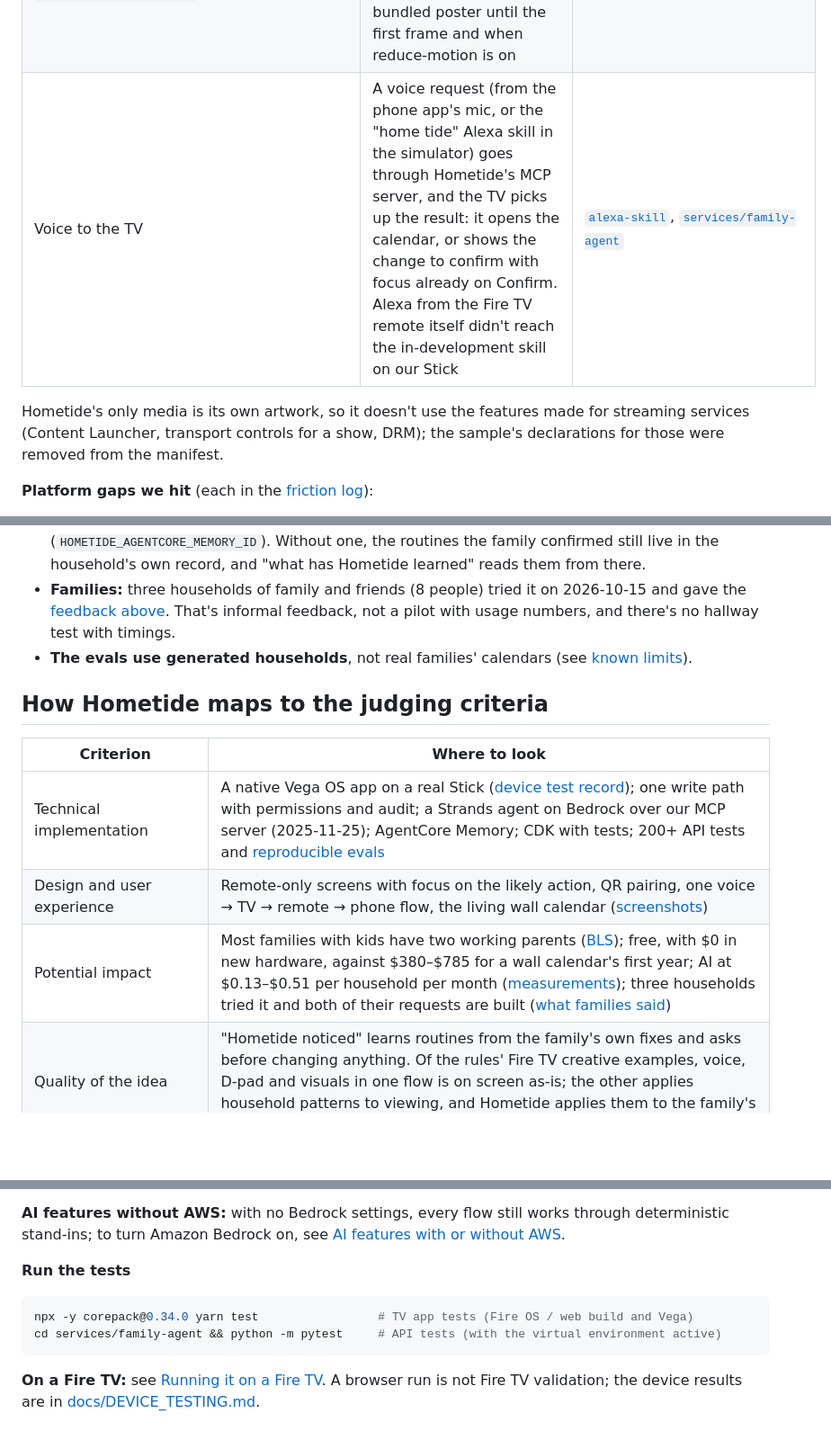
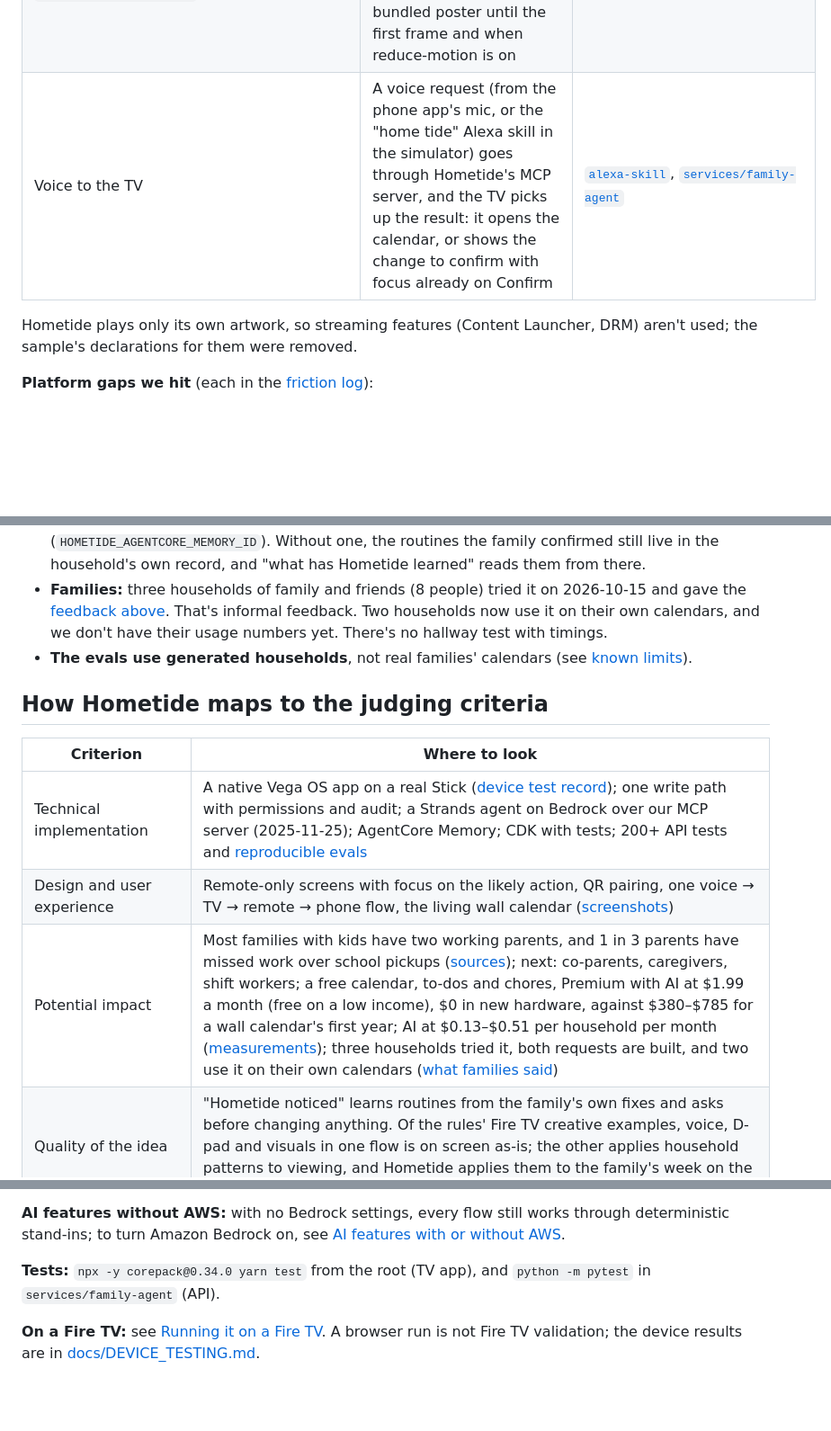
Before and after one commit to vvdotcom/FamilyOs, a Markdown page: README.md, 3 parts joined by grey strips. Shown at 90% size. GitHub-like rendering; blank space fills up the shorter version.

````diff
--- a/README.md
+++ b/README.md
@@ -228,10 +239,10 @@ physical Fire TV Stick 4K Select ([on a real Fire TV](#on-a-real-fire-tv)).
 | Accessibility settings (`com.amazon.devconf.privilege.accessibility`) | Reads the system reduce-motion setting for celebrations, focus animation and movement breaks. Buttons, the pairing QR code and the wall calendar have screen-reader labels | [`useReducedMotion.ts`](./packages/shared-ui/src/hooks/useReducedMotion.ts) |
 | Vega ports of React Navigation, AsyncStorage, Gesture Handler and Reanimated | Screen navigation, and a TV that keeps its pairing, theme and offline household across restarts | [`apps/vega/src`](./apps/vega/src), [`nativeStore.vega.ts`](./packages/shared-ui/src/storage/nativeStore.vega.ts) |
 | Vega media player (`@amazon-devices/react-native-w3cmedia`: `VideoPlayer` on a `KeplerVideoSurfaceView`) | The wall calendar's weather landscapes: muted 8-second 1080p loops, decoded by the Stick's video hardware so they stay smooth, with a bundled poster until the first frame and when reduce-motion is on | [`WeatherScene.vega.tsx`](./packages/shared-ui/src/components/WeatherScene.vega.tsx), [`brand/wall-scenes`](./brand/wall-scenes) |
-| Voice to the TV | A voice request (from the phone app's mic, or the "home tide" Alexa skill in the simulator) goes through Hometide's MCP server, and the TV picks up the result: it opens the calendar, or shows the change to confirm with focus already on Confirm. Alexa from the Fire TV remote itself didn't reach the in-development skill on our Stick | [`alexa-skill`](./alexa-skill), [`services/family-agent`](./services/family-agent) |
+| Voice to the TV | A voice request (from the phone app's mic, or the "home tide" Alexa skill in the simulator) goes through Hometide's MCP server, and the TV picks up the result: it opens the calendar, or shows the change to confirm with focus already on Confirm | [`alexa-skill`](./alexa-skill), [`services/family-agent`](./services/family-agent) |
 
-Hometide's only media is its own artwork, so it doesn't use the features made for streaming services (Content
-Launcher, transport controls for a show, DRM); the sample's declarations for those were removed from the manifest.
+Hometide plays only its own artwork, so streaming features (Content Launcher, DRM) aren't used; the sample's
+declarations for them were removed.
 
 **Platform gaps we hit** (each in the [friction log](./docs/FRICTION_LOG.md)):
 - **The screen couldn't stay on** for an app that isn't playing media. The wall now plays its weather loop through
@@ -388,8 +399,8 @@ What is real today, and what isn't yet:
   the routines the family confirmed still live in the household's own record, and "what has Hometide learned" reads
   them from there.
 - **Families:** three households of family and friends (8 people) tried it on 2026-10-15 and gave the
-  [feedback above](#what-families-said). That's informal feedback, not a pilot with usage numbers, and there's no
-  hallway test with timings.
+  [feedback above](#what-families-said). That's informal feedback. Two households now use it on their own
+  calendars, and we don't have their usage numbers yet. There's no hallway test with timings.
 - **The evals use generated households**, not real families' calendars (see [known limits](./docs/EVALS.md#known-limits)).
 
 ## How Hometide maps to the judging criteria
@@ -398,7 +409,7 @@ What is real today, and what isn't yet:
 |---|---|
 | Technical implementation | A native Vega OS app on a real Stick ([device test record](./docs/DEVICE_TESTING.md#fire-tv-device-test-record)); one write path with permissions and audit; a Strands agent on Bedrock over our MCP server (2025-11-25); AgentCore Memory; CDK with tests; 200+ API tests and [reproducible evals](#evals) |
 | Design and user experience | Remote-only screens with focus on the likely action, QR pairing, one voice → TV → remote → phone flow, the living wall calendar ([screenshots](#screenshots)) |
-| Potential impact | Most families with kids have two working parents ([BLS](https://www.bls.gov/opub/ted/2026/among-married-couple-families-with-children-97-4-percent-had-at-least-one-employed-parent-in-2025.htm)); free, with $0 in new hardware, against $380–$785 for a wall calendar's first year; AI at $0.13–$0.51 per household per month ([measurements](./docs/MEASUREMENTS.md#measurements)); three households tried it and both of their requests are built ([what families said](#what-families-said)) |
+| Potential impact | Most families with kids have two working parents, and 1 in 3 parents have missed work over school pickups ([sources](#the-problem-and-who-its-for)); next: co-parents, caregivers, shift workers; a free calendar, to-dos and chores, Premium with AI at $1.99 a month (free on a low income), $0 in new hardware, against $380–$785 for a wall calendar's first year; AI at $0.13–$0.51 per household per month ([measurements](./docs/MEASUREMENTS.md#measurements)); three households tried it, both requests are built, and two use it on their own calendars ([what families said](#what-families-said)) |
 | Quality of the idea | "Hometide noticed" learns routines from the family's own fixes and asks before changing anything. Of the rules' Fire TV creative examples, voice, D-pad and visuals in one flow is on screen as-is; the other applies household patterns to viewing, and Hometide applies them to the family's week on the shared TV |
 | Product feedback and AWS services (AWS Builder) | [Product feedback](./docs/PRODUCT_FEEDBACK.md) for each of the 10 tools, and [AWS services used](#aws-services-used) |
 | Friction log and feature requests | [21 entries and 2 feature requests](./docs/FRICTION_LOG.md), each in the full format |
@@ -463,12 +474,7 @@ the demo family in memory and resets it on restart.
 **AI features without AWS:** with no Bedrock settings, every flow still works through deterministic stand-ins; to
 turn Amazon Bedrock on, see [AI features with or without AWS](./docs/DEVELOPMENT.md#ai-features-with-or-without-aws).
 
-**Run the tests**
-
-```bash
-npx -y corepack@0.34.0 yarn test                 # TV app tests (Fire OS / web build and Vega)
-cd services/family-agent && python -m pytest     # API tests (with the virtual environment active)
-```
+**Tests:** `npx -y corepack@0.34.0 yarn test` from the root (TV app), and `python -m pytest` in `services/family-agent` (API).
 
 **On a Fire TV:** see [Running it on a Fire TV](./docs/DEVELOPMENT.md#running-it-on-a-fire-tv). A browser run is not
 Fire TV validation; the device results are in [docs/DEVICE_TESTING.md](./docs/DEVICE_TESTING.md).
````
Also changed, not shown: other parts of README.md (+41 -32 lines).
